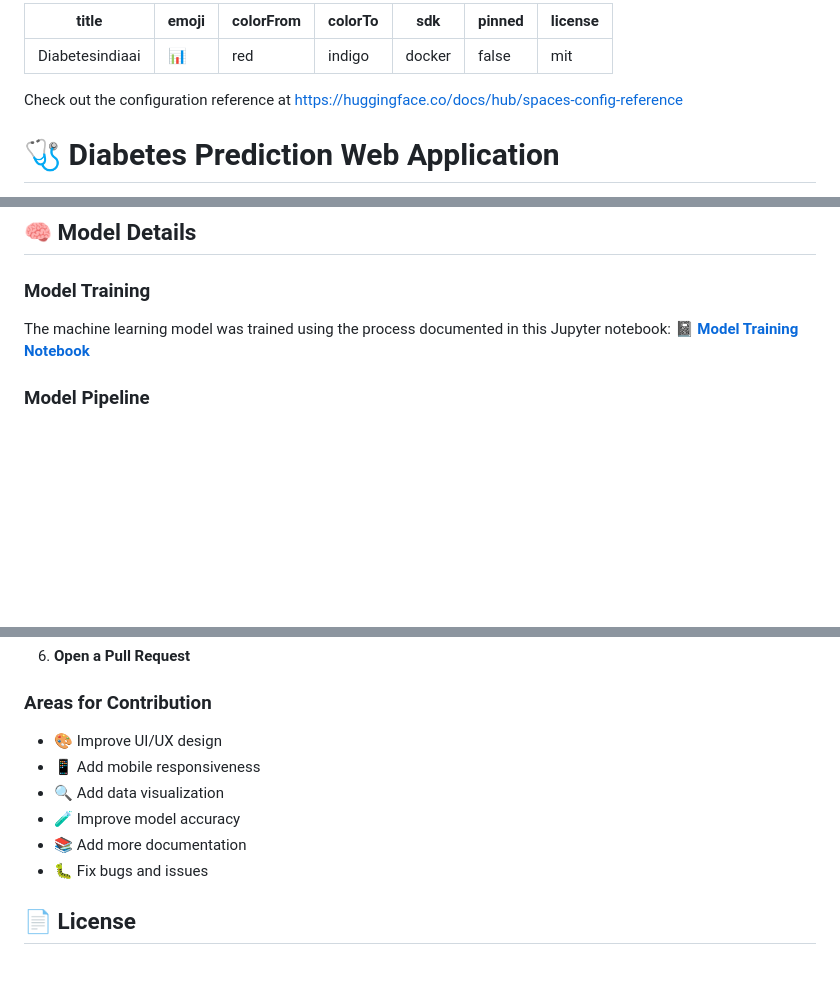
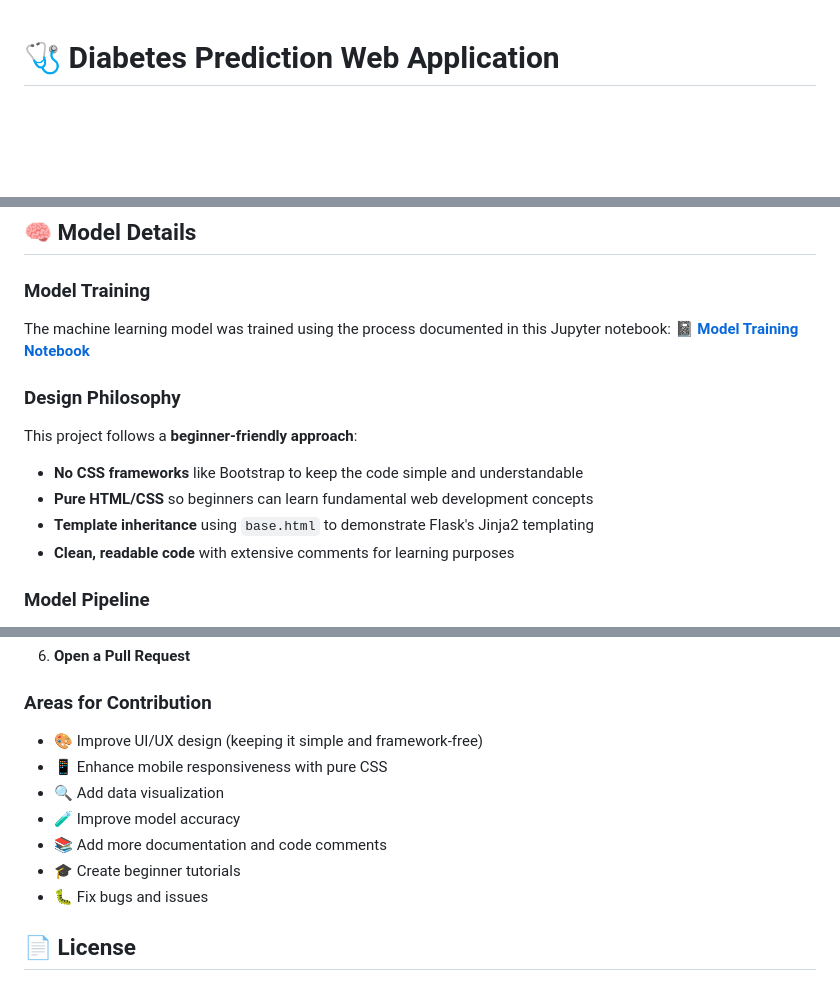
Before and after one commit to lovnishverma/Diabetes_Scaled, a Markdown page: README.md, 3 parts joined by grey strips. Drawn GitHub-style; blank space fills up the shorter version.

```diff
--- a/README.md
+++ b/README.md
@@ -1,16 +1,3 @@
----
-title: Diabetesindiaai
-emoji: 📊
-colorFrom: red
-colorTo: indigo
-sdk: docker
-pinned: false
-license: mit
----
-
-
-Check out the configuration reference at https://huggingface.co/docs/hub/spaces-config-reference
-
 # 🩺 Diabetes Prediction Web Application
 
 A machine learning-powered web application that predicts diabetes risk based on medical parameters. Built with Flask, scikit-learn, and deployed on Hugging Face Spaces.
@@ -161,6 +152,13 @@ This project uses the **PIMA Indians Diabetes Dataset**, which contains medical
 The machine learning model was trained using the process documented in this Jupyter notebook:
 📓 **[Model Training Notebook](https://github.com/lovnishverma/Python-Getting-Started/blob/main/PIMA_Indians_Diabetes_Classification.ipynb)**
 
+### Design Philosophy
+This project follows a **beginner-friendly approach**:
+- **No CSS frameworks** like Bootstrap to keep the code simple and understandable
+- **Pure HTML/CSS** so beginners can learn fundamental web development concepts
+- **Template inheritance** using `base.html` to demonstrate Flask's Jinja2 templating
+- **Clean, readable code** with extensive comments for learning purposes
+
 ### Model Pipeline
 1. **Data Preprocessing**: StandardScaler for feature normalization
 2. **Model Training**: Classification algorithm (details in training notebook)
@@ -265,11 +263,12 @@ Contributions are welcome! Here's how you can help:
 6. **Open a Pull Request**
 
 ### Areas for Contribution
-- 🎨 Improve UI/UX design
-- 📱 Add mobile responsiveness
+- 🎨 Improve UI/UX design (keeping it simple and framework-free)
+- 📱 Enhance mobile responsiveness with pure CSS
 - 🔍 Add data visualization
 - 🧪 Improve model accuracy
-- 📚 Add more documentation
+- 📚 Add more documentation and code comments
+- 🎓 Create beginner tutorials
 - 🐛 Fix bugs and issues
 
 ## 📄 License
```
Also changed, not shown: other parts of README.md (+4 -0 lines).
